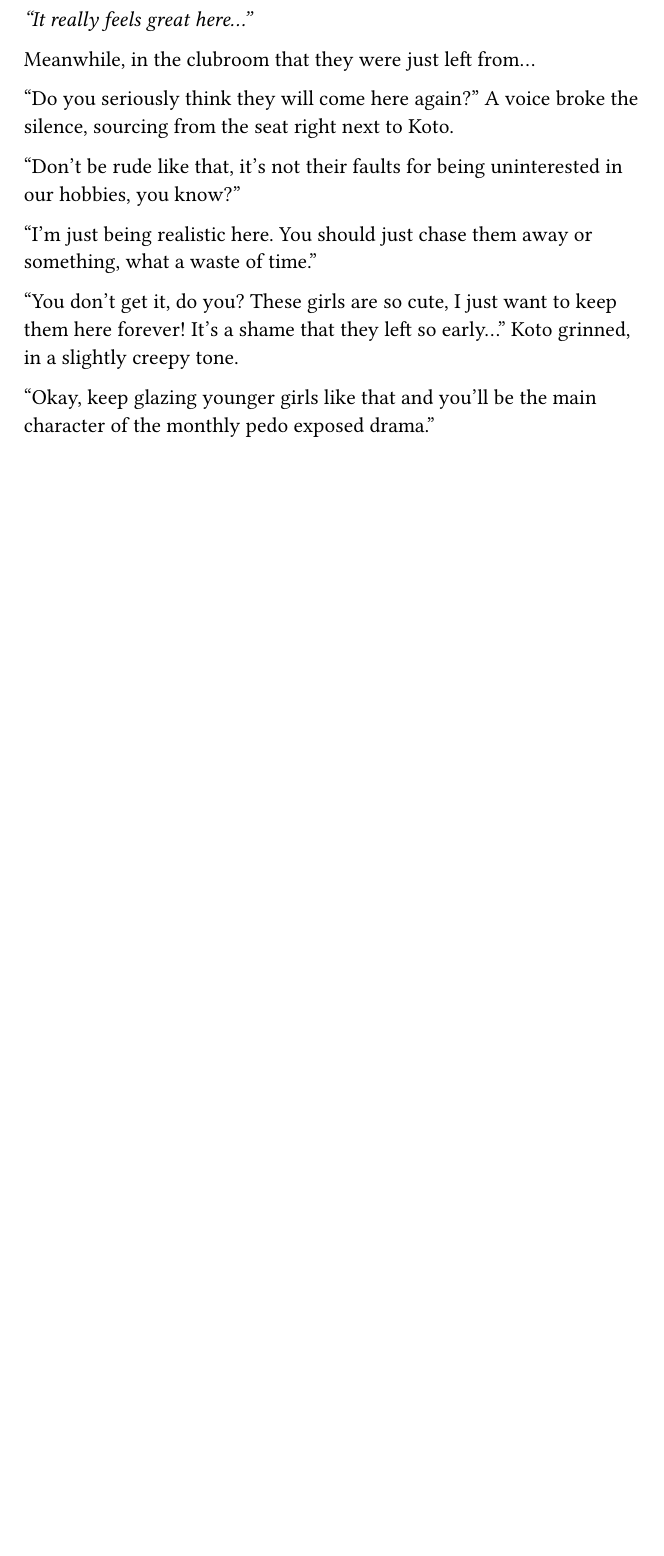
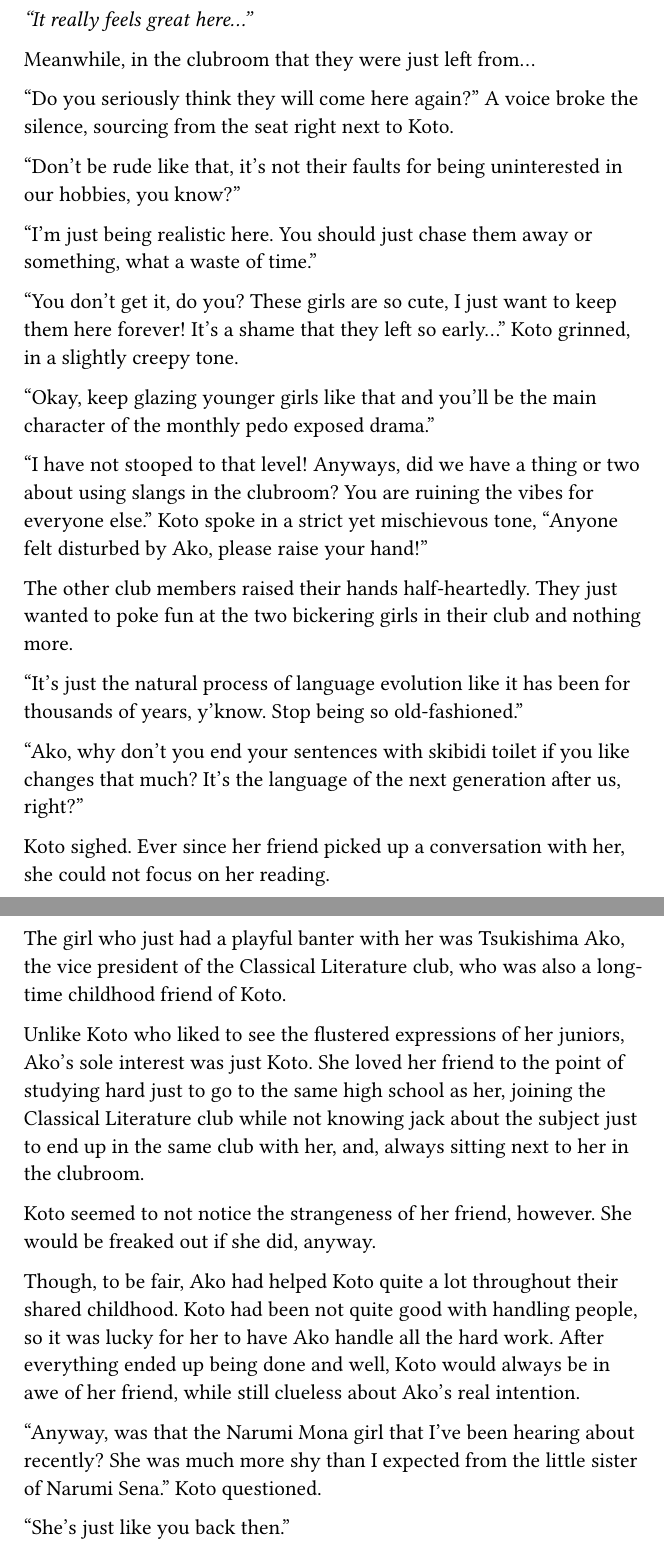
Before and after one commit to nrs-org/novelslop, a Typst document (main.typ, which reads content/vol_01/chap_12.typ): part of page 68 of 68 before the commit and two parts of pages 68 and 69 of 70 after it, the two joined at a grey line, cut so that both start at the same text, the shorter picture padded with empty space. Compiled offline with Typst 0.15.

Commit message:
Chap 12 completed

```diff
--- a/content/vol_01/chap_12.typ
+++ b/content/vol_01/chap_12.typ
@@ -69,6 +69,44 @@
   "Okay, keep glazing younger girls like that and you'll be the main character
   of the monthly pedo exposed drama."
 
+  "I have not stooped to that level! Anyways, did we have a thing or two about
+  using slangs in the clubroom? You are ruining the vibes for everyone else."
+  Koto spoke in a strict yet mischievous tone, "Anyone felt disturbed by Ako,
+  please raise your hand!"
 
+  The other club members raised their hands half-heartedly. They just wanted to
+  poke fun at the two bickering girls in their club and nothing more.
 
+  "It's just the natural process of language evolution like it has been for
+  thousands of years, y'know. Stop being so old-fashioned."
 
+  "Ako, why don't you end your sentences with skibidi toilet if you like changes
+  that much? It's the language of the next generation after us, right?"
+
+  Koto sighed. Ever since her friend picked up a conversation with her, she
+  could not focus on her reading.
+
+  The girl who just had a playful banter with her was Tsukishima Ako, the vice
+  president of the Classical Literature club, who was also a long-time childhood
+  friend of Koto.
+
+  Unlike Koto who liked to see the flustered expressions of her juniors, Ako's
+  sole interest was just Koto. She loved her friend to the point of studying
+  hard just to go to the same high school as her, joining the Classical
+  Literature club while not knowing jack about the subject just to end up in the
+  same club with her, and, always sitting next to her in the clubroom.
+
+  Koto seemed to not notice the strangeness of her friend, however. She would be
+  freaked out if she did, anyway.
+
+  Though, to be fair, Ako had helped Koto quite a lot throughout their shared
+  childhood. Koto had been not quite good with handling people, so it was lucky
+  for her to have Ako handle all the hard work. After everything ended up being
+  done and well, Koto would always be in awe of her friend, while still clueless
+  about Ako's real intention.
+
+  "Anyway, was that the Narumi Mona girl that I've been hearing about recently?
+  She was much more shy than I expected from the little sister of Narumi Sena."
+  Koto questioned.
+
+  "She's just like you back then."
```
Also changed, not shown: content/vol_01/chap_12.typ (34 more changed lines).
